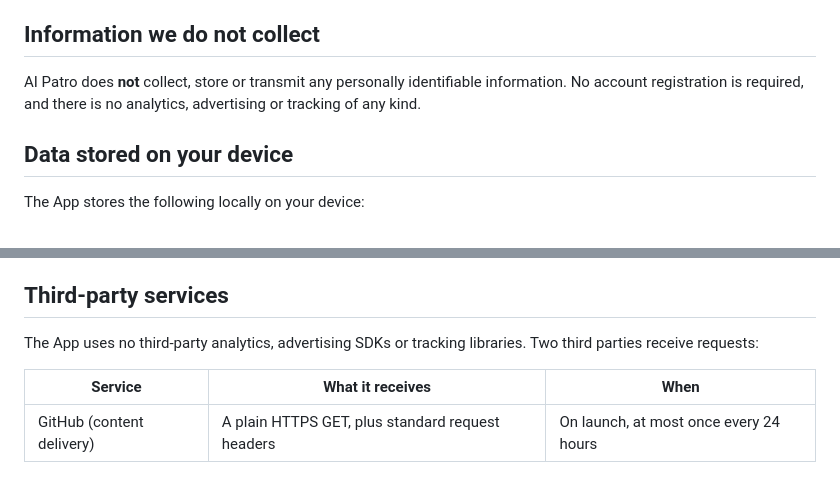
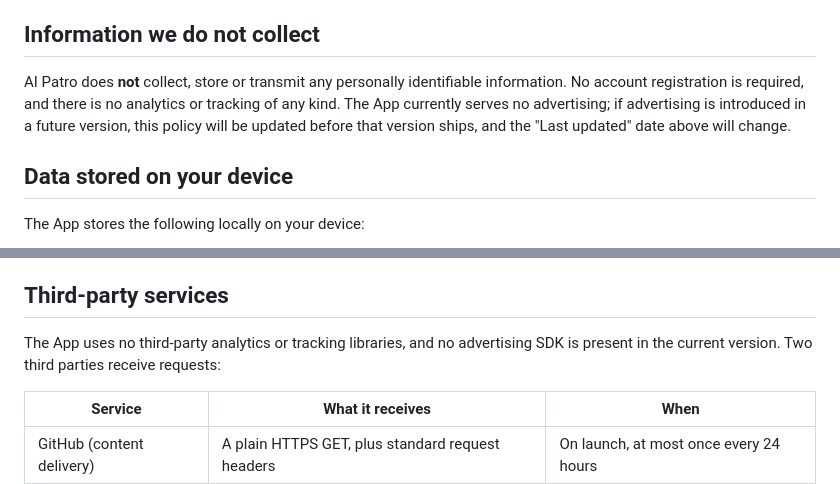
Before and after one commit to som3669/privacy-policy, a Markdown page: src/ai-patro.md, 2 parts joined by grey strips. Rendered like a GitHub page.

Commit message:
ai-patro: soften the advertising claim to match the Play declaration
The Play listing declares "Contains ads" because advertising is planned, but
this policy asserted twice that the app has no advertising of any kind. Play
checks declarations against the linked policy, so the two contradicted each
other.

State the current fact instead of an absolute: no advertising SDK is present
in the current version, and this policy will be updated before any ad-carrying
version ships. Nothing here claims ad-related data collection that does not
happen.

The in-app copy in ai_patro's privacy_policy_screen.dart is edited in step, so
the hosted page and the shipped text stay in sync.

```diff
--- a/src/ai-patro.md
+++ b/src/ai-patro.md
@@ -9,8 +9,10 @@ disclosure of personal data when you use the App.
 ## Information we do not collect
 
 AI Patro does **not** collect, store or transmit any personally identifiable
-information. No account registration is required, and there is no analytics,
-advertising or tracking of any kind.
+information. No account registration is required, and there is no analytics or
+tracking of any kind. The App currently serves no advertising; if advertising
+is introduced in a future version, this policy will be updated before that
+version ships, and the "Last updated" date above will change.
 
 ## Data stored on your device
 
@@ -80,8 +82,9 @@ activity occurs.
 
 ## Third-party services
 
-The App uses no third-party analytics, advertising SDKs or tracking libraries.
-Two third parties receive requests:
+The App uses no third-party analytics or tracking libraries, and no
+advertising SDK is present in the current version. Two third parties receive
+requests:
 
 | Service | What it receives | When |
 |---|---|---|
```
Also changed, not shown: other parts of src/ai-patro.md (+1 -1 lines).
